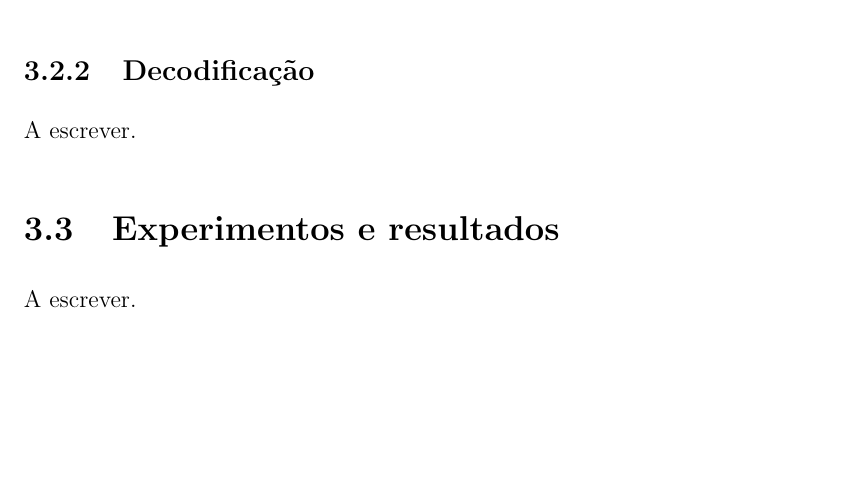
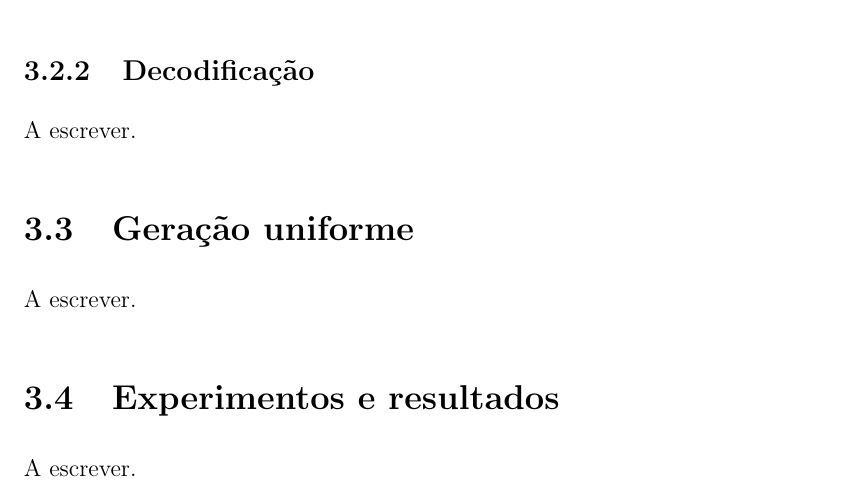
Before and after one commit to tmadeira/ktrees, a LaTeX thesis (doc/monografia/monografia.tex, which reads doc/monografia/geracao.tex): part of page 25 of 32, cut so that both start at the same text, the shorter picture padded with empty space. Compiled offline with pdfLaTeX.

Commit message:
monografia: Adiciona secao sobre geracao uniforme

```diff
--- a/doc/monografia/geracao.tex
+++ b/doc/monografia/geracao.tex
@@ -290,6 +290,10 @@ O algoritmo para codificar uma \emph{$k$-tree} rotulada consiste em cinco passos
 
 A escrever. % TODO
 
+\section{Geração uniforme}
+
+A escrever. % TODO
+
 \section{Experimentos e resultados}
 
 A escrever. % TODO
```
Also changed, not shown: doc/monografia/monografia.pdf.
